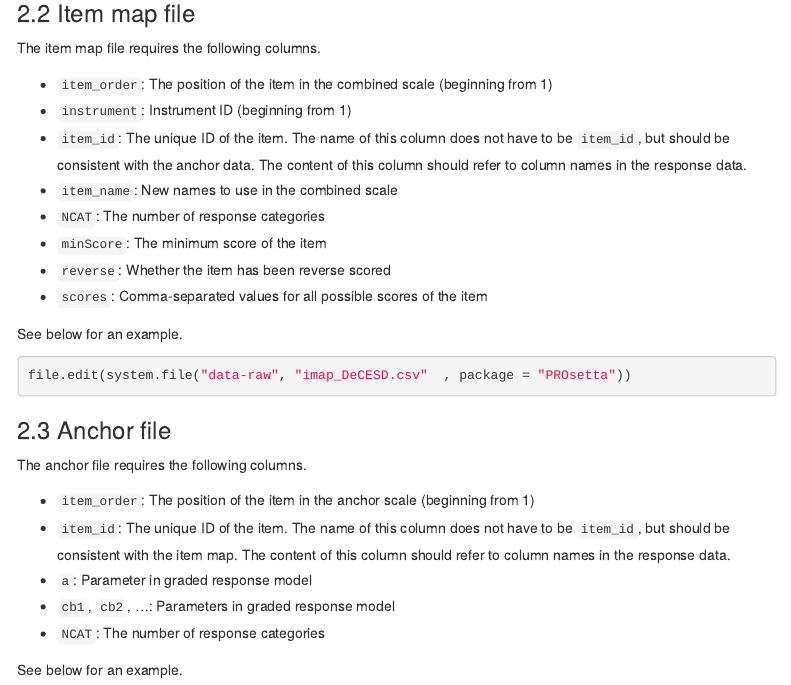
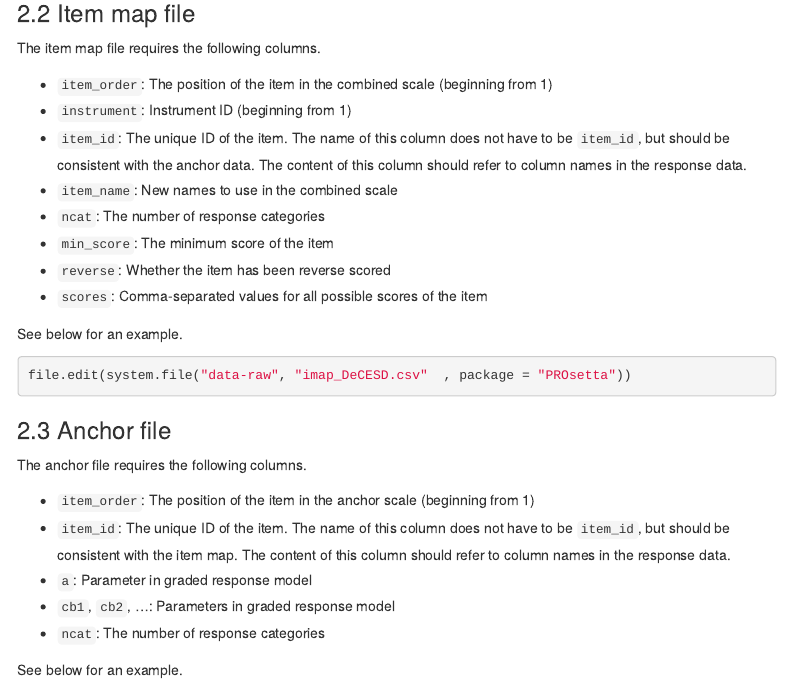
Before and after one commit to choi-phd/PROsetta, an R Markdown document (vignettes/PROsetta.Rmd): the page in a window 1100 px wide, from 880 px down. Rendered offline with R 4.5, knitr and Pandoc, with nearby package versions; some code elsewhere in the file could not run offline; menus at the side of the page are left out.

Commit message:
update vignette to use lowercase

```diff
--- a/vignettes/PROsetta.Rmd
+++ b/vignettes/PROsetta.Rmd
@@ -67,8 +67,8 @@ The item map file requires the following columns.
 * `instrument`: Instrument ID (beginning from 1)
 * `item_id`: The unique ID of the item. The name of this column does not have to be `item_id`, but should be consistent with the anchor data. The content of this column should refer to column names in the response data.
 * `item_name`: New names to use in the combined scale
-* `NCAT`: The number of response categories
-* `minScore`: The minimum score of the item
+* `ncat`: The number of response categories
+* `min_score`: The minimum score of the item
 * `reverse`: Whether the item has been reverse scored
 * `scores`: Comma-separated values for all possible scores of the item
 
@@ -87,7 +87,7 @@ The anchor file requires the following columns.
 * `item_id`: The unique ID of the item. The name of this column does not have to be `item_id`, but should be consistent with the item map. The content of this column should refer to column names in the response data.
 * `a`: Parameter in graded response model
 * `cb1`, `cb2`, ...: Parameters in graded response model
-* `NCAT`: The number of response categories
+* `ncat`: The number of response categories
 
 See below for an example.
 
```
